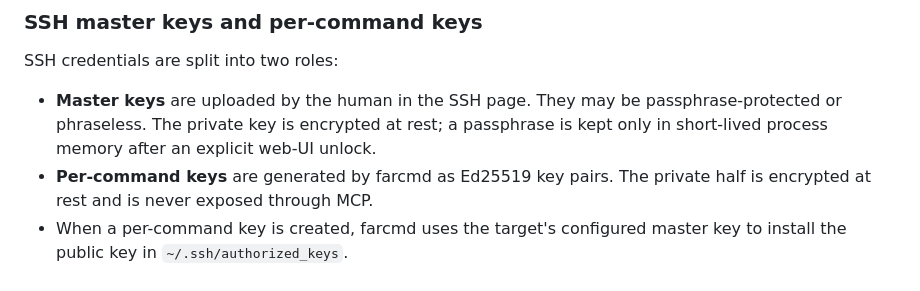
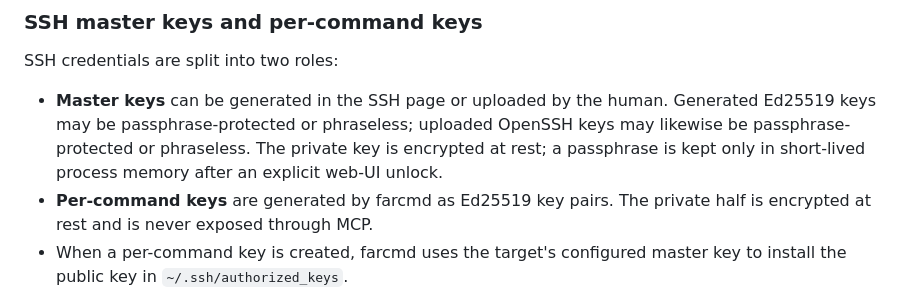
Before and after one commit to jsilvanus/farcmd-mcp, a Markdown page: README.md, the part around the change. GitHub-like rendering.

Commit message:
Document generated master keys

```diff
--- a/README.md
+++ b/README.md
@@ -115,7 +115,7 @@ The exact shell command is stored server-side and is visible in the authenticate
 
 SSH credentials are split into two roles:
 
-- **Master keys** are uploaded by the human in the SSH page. They may be passphrase-protected or phraseless. The private key is encrypted at rest; a passphrase is kept only in short-lived process memory after an explicit web-UI unlock.
+- **Master keys** can be generated in the SSH page or uploaded by the human. Generated Ed25519 keys may be passphrase-protected or phraseless; uploaded OpenSSH keys may likewise be passphrase-protected or phraseless. The private key is encrypted at rest; a passphrase is kept only in short-lived process memory after an explicit web-UI unlock.
 - **Per-command keys** are generated by farcmd as Ed25519 key pairs. The private half is encrypted at rest and is never exposed through MCP.
 - When a per-command key is created, farcmd uses the target's configured master key to install the public key in `~/.ssh/authorized_keys`.
 - The installed line uses an OpenSSH forced-command restriction plus `restrict`, so the key can authenticate only to run that command and cannot request a PTY, forwarding, or `~/.ssh/rc`. OpenSSH's `command="..."` option ignores the command supplied by the client and runs the configured forced command instead.
```
